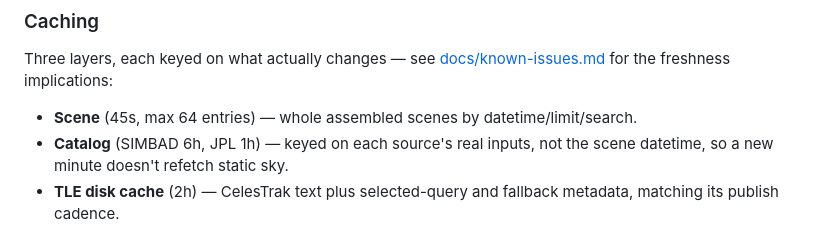
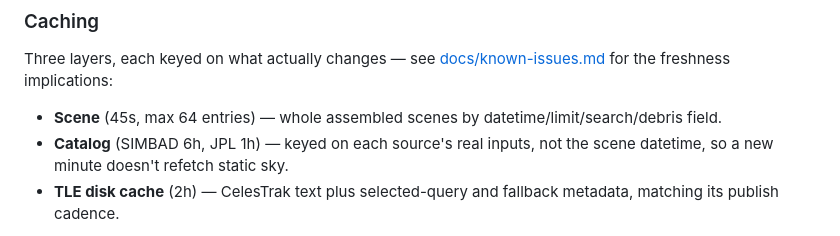
Before and after one commit to Dales24/cosmic-forecast, a Markdown page: README.md, the part around the change. Drawn GitHub-style.

```diff
--- a/README.md
+++ b/README.md
@@ -115,7 +115,8 @@ objects, are excluded; see [docs/known-issues.md](docs/known-issues.md).
 Three layers, each keyed on what actually changes — see
 [docs/known-issues.md](docs/known-issues.md) for the freshness implications:
 
-- **Scene** (45s, max 64 entries) — whole assembled scenes by datetime/limit/search.
+- **Scene** (45s, max 64 entries) — whole assembled scenes by
+  datetime/limit/search/debris field.
 - **Catalog** (SIMBAD 6h, JPL 1h) — keyed on each source's real inputs, not the
   scene datetime, so a new minute doesn't refetch static sky.
 - **TLE disk cache** (2h) — CelesTrak text plus selected-query and fallback
```
Also changed, not shown: docs/architecture.md (+3 -0 lines), docs/known-issues.md (+1 -0 lines).
